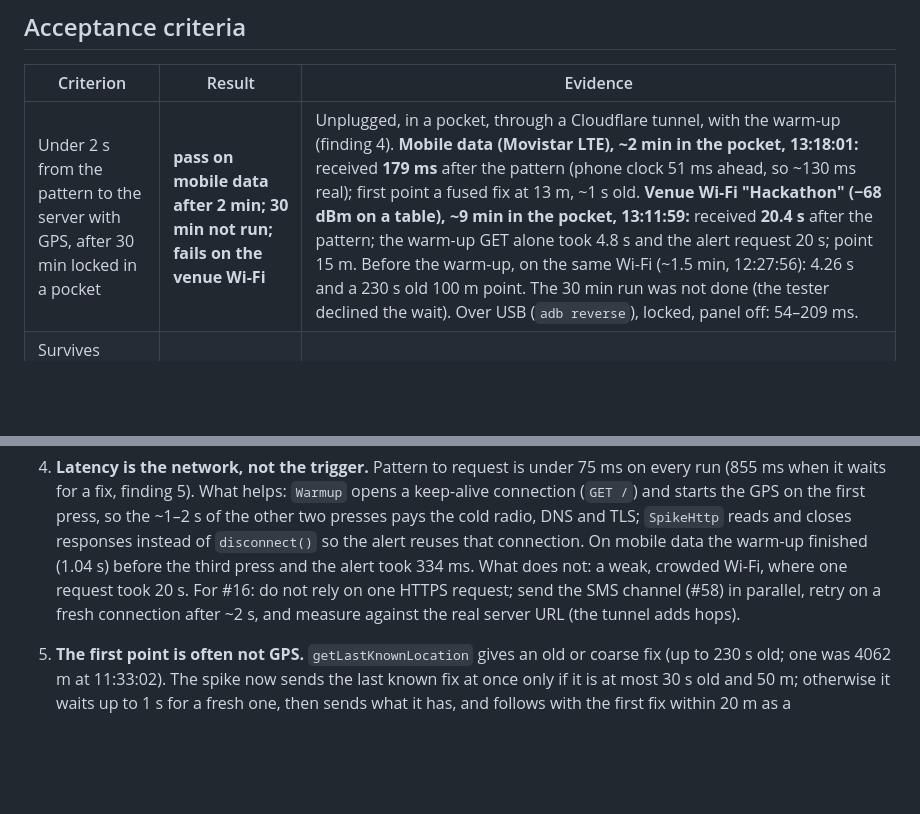
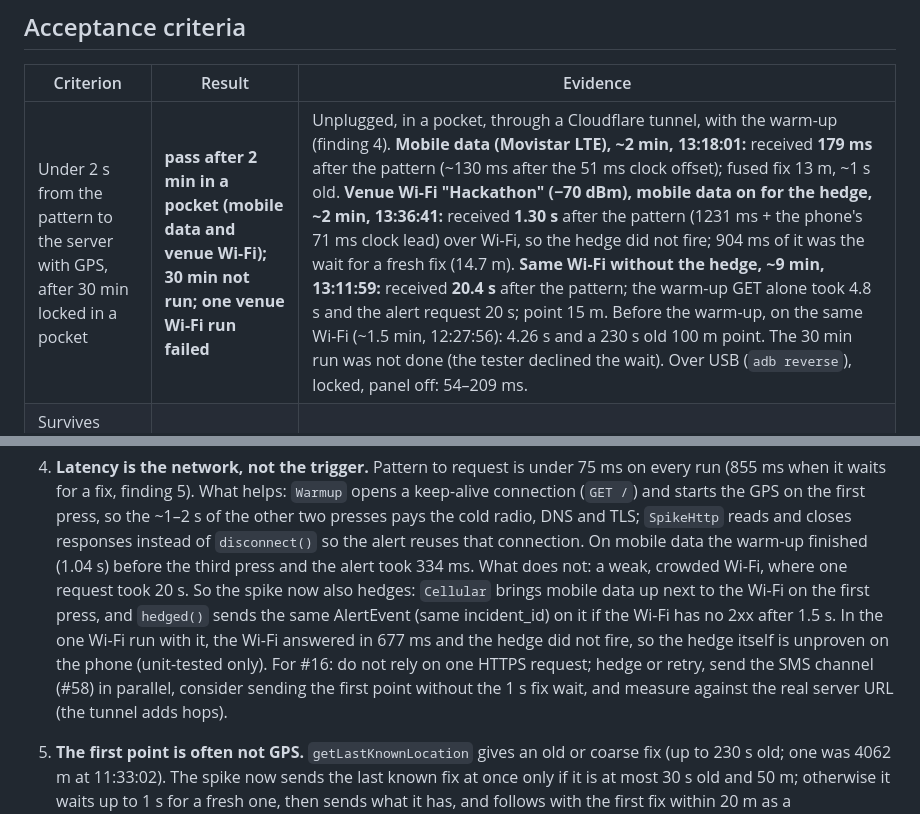
Before and after one commit to platanus-hack/platanus-hack-26-ve-team-27, a Markdown page: spikes/trigger/RESULTS.md, 2 parts joined by grey strips. Drawn GitHub-style; blank space fills up the shorter version.

```diff
--- a/spikes/trigger/RESULTS.md
+++ b/spikes/trigger/RESULTS.md
@@ -20,7 +20,7 @@ Evidence: the phone's `files/spike.log`, the receiver log
 
 | Criterion | Result | Evidence |
 | --- | --- | --- |
-| Under 2 s from the pattern to the server with GPS, after 30 min locked in a pocket | **pass on mobile data after 2 min; 30 min not run; fails on the venue Wi-Fi** | Unplugged, in a pocket, through a Cloudflare tunnel, with the warm-up (finding 4). **Mobile data (Movistar LTE), ~2 min in the pocket, 13:18:01:** received **179 ms** after the pattern (phone clock 51 ms ahead, so ~130 ms real); first point a fused fix at 13 m, ~1 s old. **Venue Wi-Fi "Hackathon" (−68 dBm on a table), ~9 min in the pocket, 13:11:59:** received **20.4 s** after the pattern; the warm-up GET alone took 4.8 s and the alert request 20 s; point 15 m. Before the warm-up, on the same Wi-Fi (~1.5 min, 12:27:56): 4.26 s and a 230 s old 100 m point. The 30 min run was not done (the tester declined the wait). Over USB (`adb reverse`), locked, panel off: 54–209 ms. |
+| Under 2 s from the pattern to the server with GPS, after 30 min locked in a pocket | **pass after 2 min in a pocket (mobile data and venue Wi-Fi); 30 min not run; one venue Wi-Fi run failed** | Unplugged, in a pocket, through a Cloudflare tunnel, with the warm-up (finding 4). **Mobile data (Movistar LTE), ~2 min, 13:18:01:** received **179 ms** after the pattern (~130 ms after the 51 ms clock offset); fused fix 13 m, ~1 s old. **Venue Wi-Fi "Hackathon" (−70 dBm), mobile data on for the hedge, ~2 min, 13:36:41:** received **1.30 s** after the pattern (1231 ms + the phone's 71 ms clock lead) over Wi-Fi, so the hedge did not fire; 904 ms of it was the wait for a fresh fix (14.7 m). **Same Wi-Fi without the hedge, ~9 min, 13:11:59:** received **20.4 s** after the pattern; the warm-up GET alone took 4.8 s and the alert request 20 s; point 15 m. Before the warm-up, on the same Wi-Fi (~1.5 min, 12:27:56): 4.26 s and a 230 s old 100 m point. The 30 min run was not done (the tester declined the wait). Over USB (`adb reverse`), locked, panel off: 54–209 ms. |
 | Survives clearing recents and a reboot, and comes back on its own | **recents: pass; reboot: not run** | After clearing recents the service reconnected by itself (`a11y connected` at 11:12:56) and a locked, screen-off pattern reached the server (`status=201` at 11:13:09). Every `adb install -r` also killed the app and both services came back within 6 s. No reboot was done (`/proc/uptime` 20 days at 12:17). |
 | Mic starts from the trigger: yes or no | **yes** | A foreground service of type `location\|microphone\|camera` starts from the locked trigger; 1 s of `AudioRecord` gets real audio every time (`peak=1667…16556`, `clientSilenced=false`), including locked with the panel off. The spike never uploads audio (`has_audio: false`). |
 | The pattern doesn't open the camera | **pass** | No camera or any UI opened on any trigger (tester, and the log shows no activity starts). Caveat: HyperOS's own volume-key camera shortcut is off on this phone (`volumekey_launch_camera=0`); up-down-up has a single down, so the down-down shortcut would not match anyway, but it was not tried with the shortcut on. |
@@ -61,10 +61,15 @@ Evidence: the phone's `files/spike.log`, the receiver log
    DNS and TLS; `SpikeHttp` reads and closes responses instead of
    `disconnect()` so the alert reuses that connection. On mobile data the
    warm-up finished (1.04 s) before the third press and the alert took 334 ms.
-   What does not: a weak, crowded Wi-Fi, where one request took 20 s. For
-   #16: do not rely on one HTTPS request; send the SMS channel (#58) in
-   parallel, retry on a fresh connection after ~2 s, and measure against the
-   real server URL (the tunnel adds hops).
+   What does not: a weak, crowded Wi-Fi, where one request took 20 s. So the
+   spike now also hedges: `Cellular` brings mobile data up next to the Wi-Fi
+   on the first press, and `hedged()` sends the same AlertEvent (same
+   incident_id) on it if the Wi-Fi has no 2xx after 1.5 s. In the one Wi-Fi
+   run with it, the Wi-Fi answered in 677 ms and the hedge did not fire, so
+   the hedge itself is unproven on the phone (unit-tested only). For #16: do
+   not rely on one HTTPS request; hedge or retry, send the SMS channel (#58)
+   in parallel, consider sending the first point without the 1 s fix wait,
+   and measure against the real server URL (the tunnel adds hops).
 5. **The first point is often not GPS.** `getLastKnownLocation` gives an old
    or coarse fix (up to 230 s old; one was 4062 m at 11:33:02). The spike now
    sends the last known fix at once only if it is at most 30 s old and 50 m;
```
Also changed, not shown: other parts of spikes/trigger/RESULTS.md (+1 -1 lines), spikes/trigger/README.md (+1 -0 lines).
